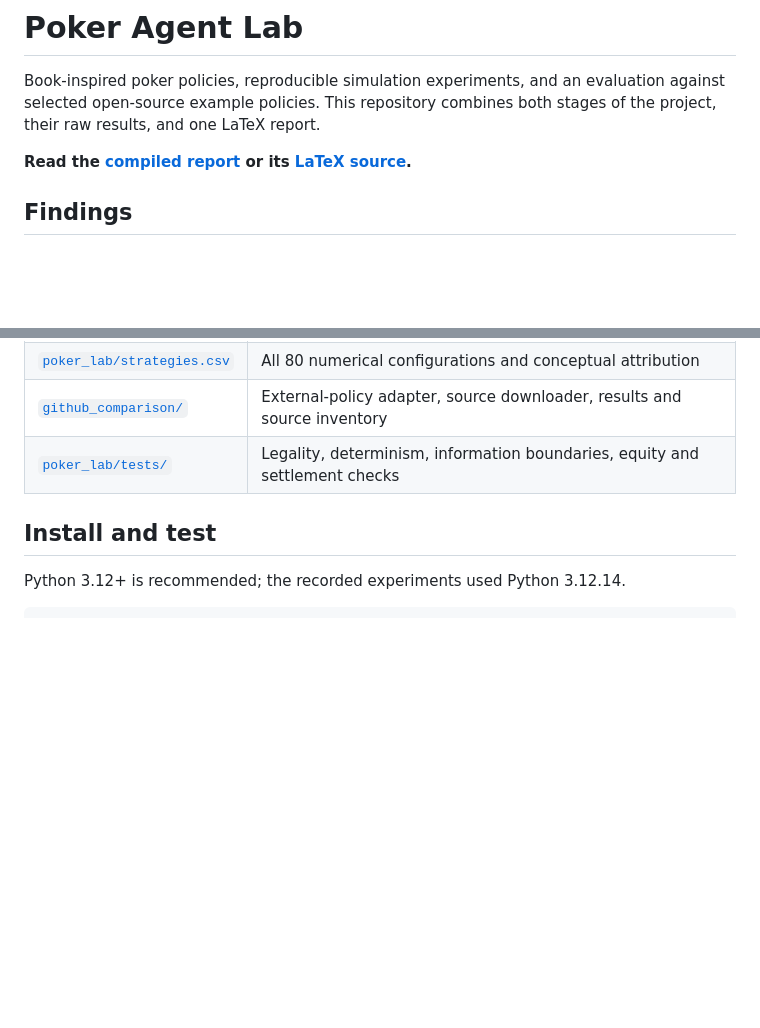
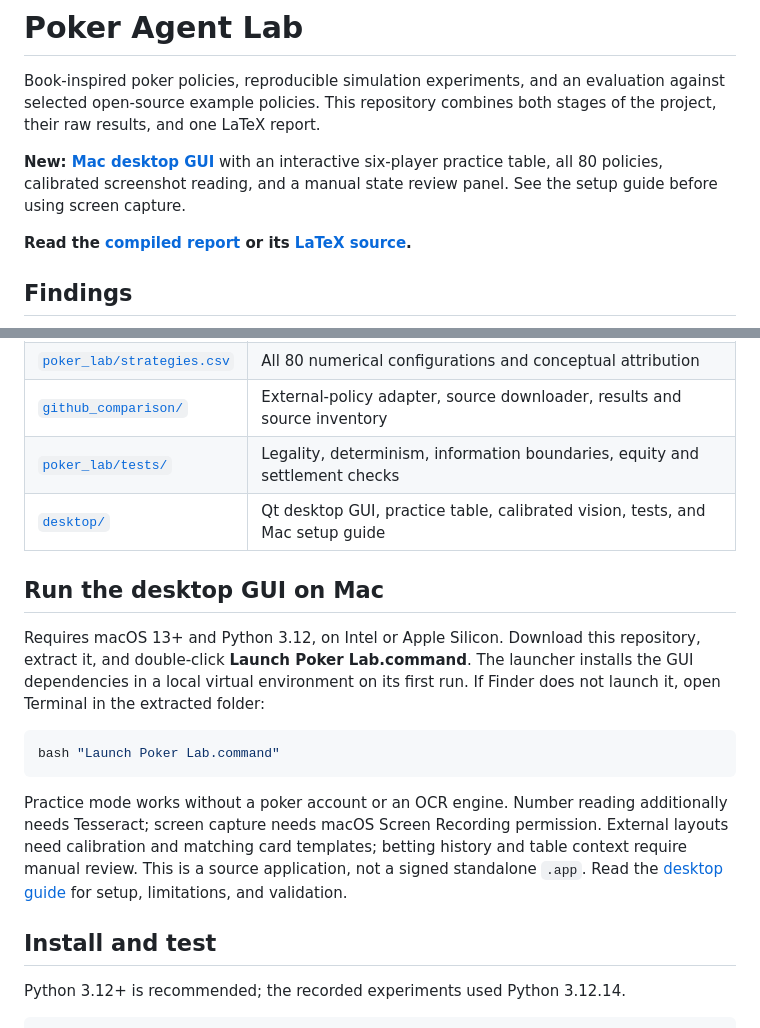
Before and after one commit to msnouri/PokerLab, a Markdown page: README.md, 2 parts joined by grey strips. Drawn GitHub-style; blank space fills up the shorter version.

````diff
--- a/README.md
+++ b/README.md
@@ -3,6 +3,10 @@
 Book-inspired poker policies, reproducible simulation experiments, and an
 evaluation against selected open-source example policies. This repository
 combines both stages of the project, their raw results, and one LaTeX report.
+
+**New: [Mac desktop GUI](desktop/README.md)** with an interactive six-player
+practice table, all 80 policies, calibrated screenshot reading, and a manual
+state review panel. See the setup guide before using screen capture.
 
 **Read the [compiled report](report/poker_agent_report.pdf) or its
 [LaTeX source](report/poker_agent_report.tex).**
@@ -35,6 +39,25 @@ event submission. Read the report's methodology and adapter limitations.
 | [`poker_lab/strategies.csv`](poker_lab/strategies.csv) | All 80 numerical configurations and conceptual attribution |
 | [`github_comparison/`](github_comparison/) | External-policy adapter, source downloader, results and source inventory |
 | [`poker_lab/tests/`](poker_lab/tests/) | Legality, determinism, information boundaries, equity and settlement checks |
+| [`desktop/`](desktop/) | Qt desktop GUI, practice table, calibrated vision, tests, and Mac setup guide |
+
+## Run the desktop GUI on Mac
+
+Requires macOS 13+ and Python 3.12, on Intel or Apple Silicon. Download this
+repository, extract it, and double-click **Launch Poker Lab.command**. The
+launcher installs the GUI dependencies in a local virtual environment on its
+first run. If Finder does not launch it, open Terminal in the extracted folder:
+
+```bash
+bash "Launch Poker Lab.command"
+```
+
+Practice mode works without a poker account or an OCR engine. Number reading
+additionally needs Tesseract; screen capture needs macOS Screen Recording
+permission. External layouts need calibration and matching card templates;
+betting history and table context require manual review. This is a source
+application, not a signed standalone `.app`. Read the [desktop guide](desktop/README.md)
+for setup, limitations, and validation.
 
 ## Install and test
 
````
Also changed, not shown: desktop/README.md (added, +168 -0 lines), desktop/preview.png (added), desktop/reader-preview.png (added), 15 other files.
